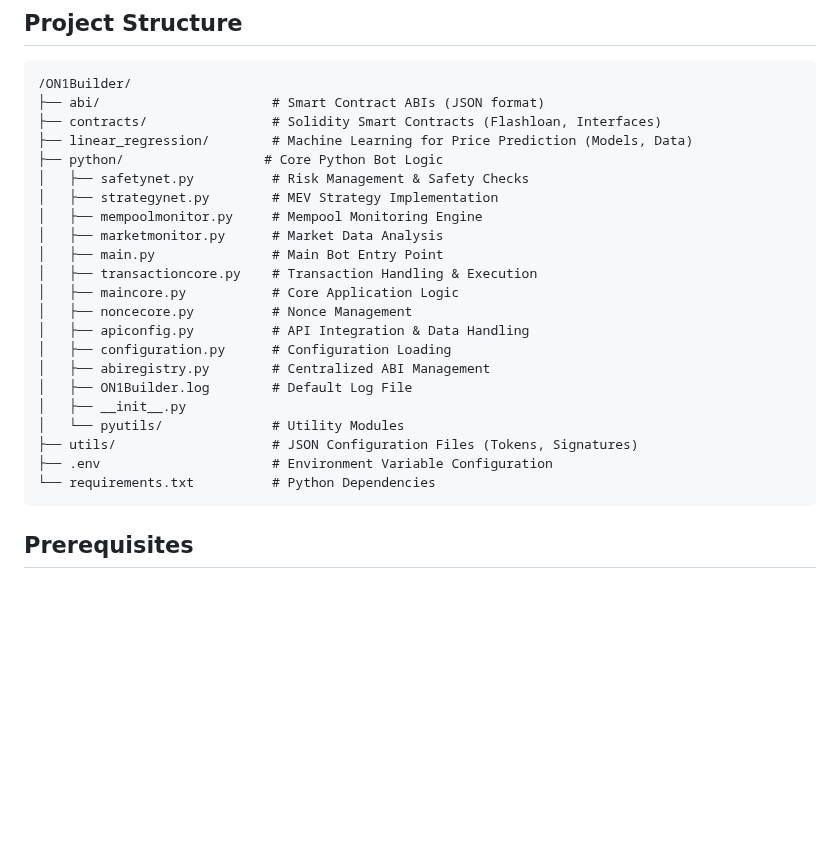
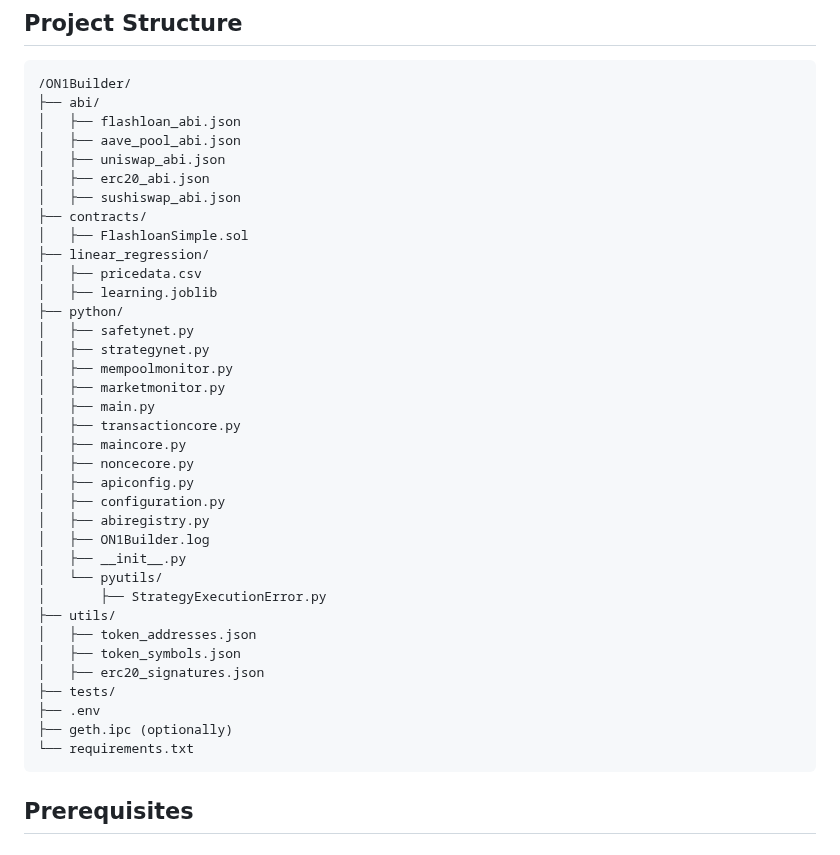
Before and after one commit to mqebnet/ON1Builder, a Markdown page: README.md, the part around one of its changes. GitHub-like rendering; blank space fills up the shorter version.

````diff
--- a/README.md
+++ b/README.md
@@ -40,27 +38,41 @@ ON1Builder provides a comprehensive suite of features for effective MEV exploita
 
 ```
 /ON1Builder/
-├── abi/                      # Smart Contract ABIs (JSON format)
-├── contracts/                # Solidity Smart Contracts (Flashloan, Interfaces)
-├── linear_regression/        # Machine Learning for Price Prediction (Models, Data)
-├── python/                  # Core Python Bot Logic
-│   ├── safetynet.py          # Risk Management & Safety Checks
-│   ├── strategynet.py        # MEV Strategy Implementation
-│   ├── mempoolmonitor.py     # Mempool Monitoring Engine
-│   ├── marketmonitor.py      # Market Data Analysis
-│   ├── main.py               # Main Bot Entry Point
-│   ├── transactioncore.py    # Transaction Handling & Execution
-│   ├── maincore.py           # Core Application Logic
-│   ├── noncecore.py          # Nonce Management
-│   ├── apiconfig.py          # API Integration & Data Handling
-│   ├── configuration.py      # Configuration Loading
-│   ├── abiregistry.py        # Centralized ABI Management
-│   ├── ON1Builder.log        # Default Log File
+├── abi/
+│   ├── flashloan_abi.json
+│   ├── aave_pool_abi.json
+│   ├── uniswap_abi.json
+│   ├── erc20_abi.json
+│   ├── sushiswap_abi.json
+├── contracts/
+│   ├── FlashloanSimple.sol
+├── linear_regression/
+│   ├── pricedata.csv
+│   ├── learning.joblib
+├── python/
+│   ├── safetynet.py
+│   ├── strategynet.py
+│   ├── mempoolmonitor.py
+│   ├── marketmonitor.py
+│   ├── main.py
+│   ├── transactioncore.py
+│   ├── maincore.py
+│   ├── noncecore.py
+│   ├── apiconfig.py
+│   ├── configuration.py
+│   ├── abiregistry.py
+│   ├── ON1Builder.log
 │   ├── __init__.py
-│   └── pyutils/              # Utility Modules
-├── utils/                    # JSON Configuration Files (Tokens, Signatures)
-├── .env                      # Environment Variable Configuration
-└── requirements.txt          # Python Dependencies
+│   └── pyutils/
+│       ├── StrategyExecutionError.py
+├── utils/
+│   ├── token_addresses.json
+│   ├── token_symbols.json
+│   ├── erc20_signatures.json
+├── tests/
+├── .env
+├── geth.ipc (optionally)
+└── requirements.txt
 ```
 
 ## Prerequisites
````
Also changed, not shown: other parts of README.md (+1 -3 lines).
